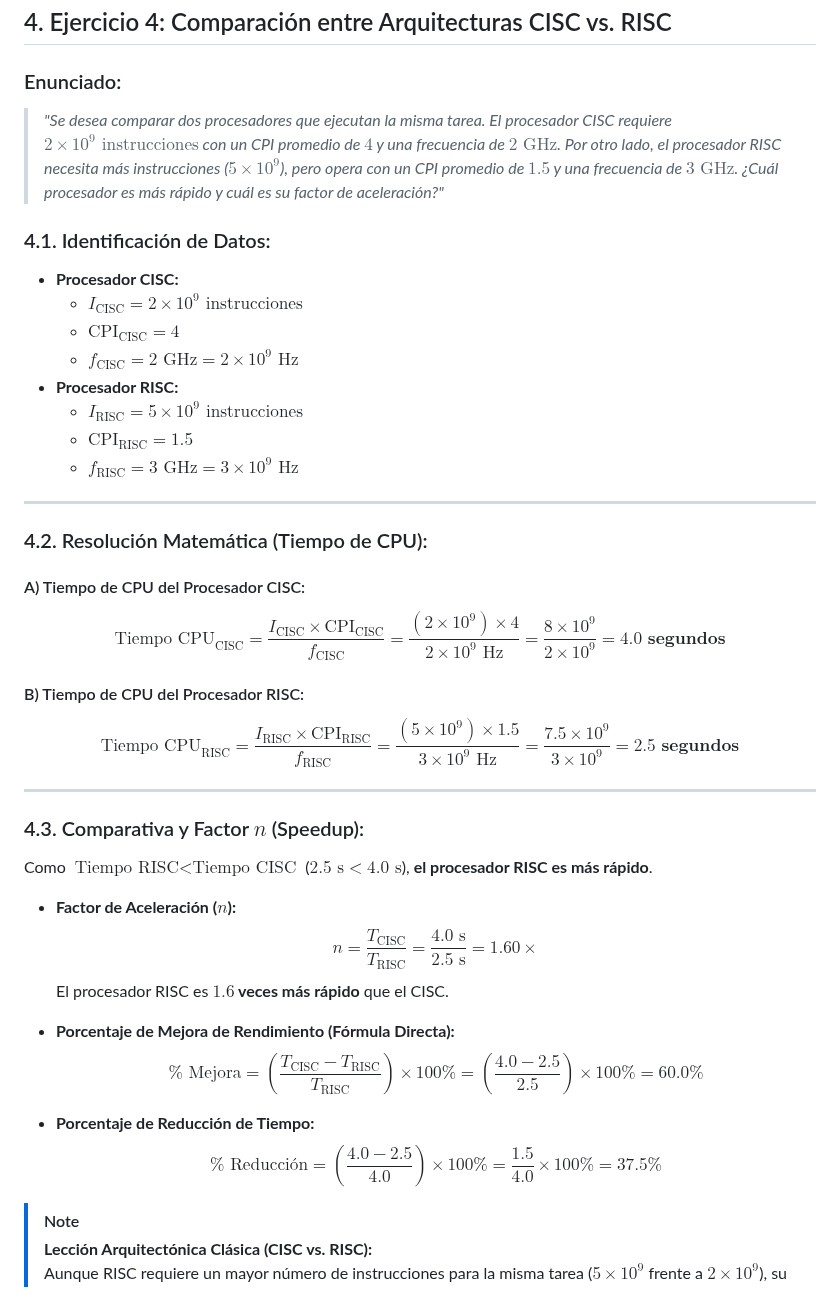
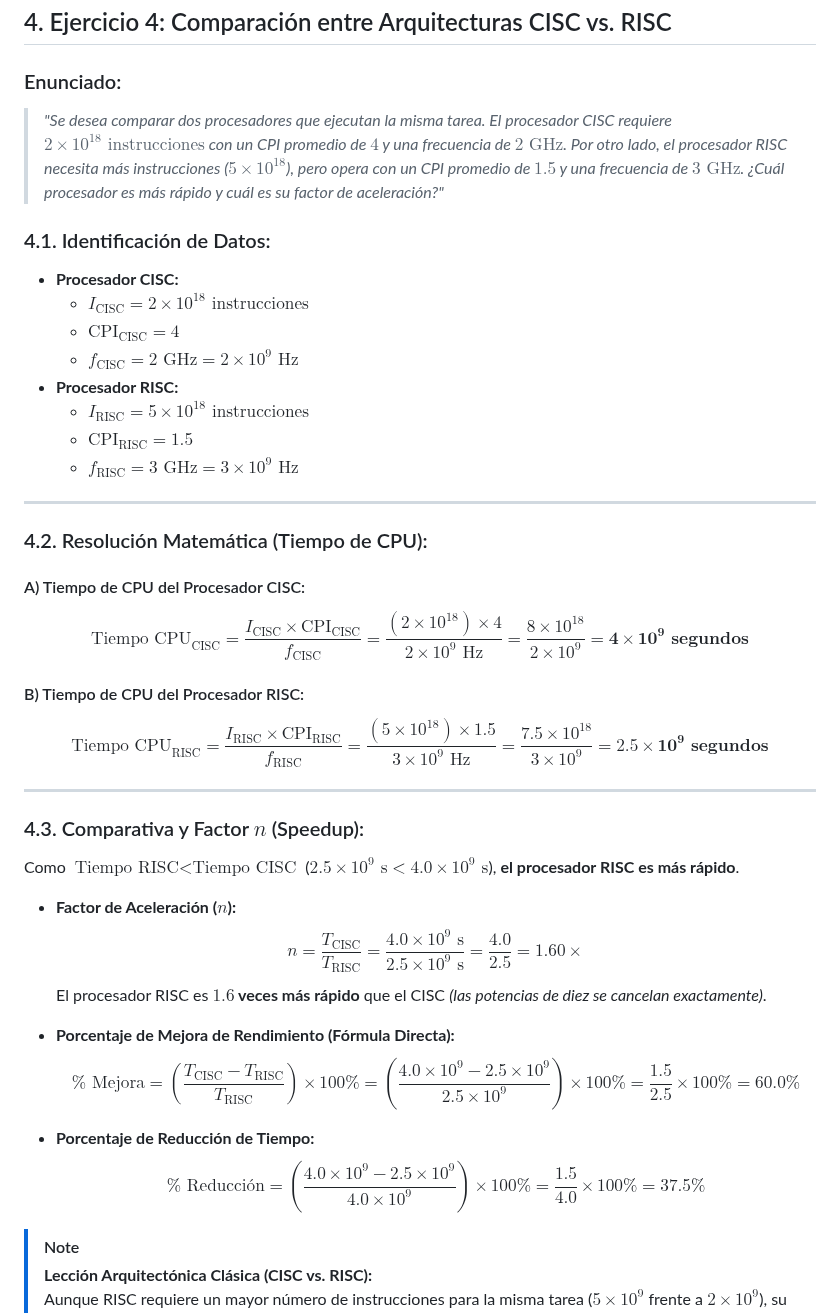
Before and after one commit to Eddyfals0/notas-obsidia-oto-o-2026, a Markdown page: arquitectura funcional de computadoras/5. Ejercicios Prácticos de Rendimiento, Speedup y Optimización de Código.md, the part around the change. Rendered like a GitHub page.

Commit message:
docs(arquitectura): corregir potencia a 10^18 en ejercicio 4 de sesión 5

```diff
--- a/arquitectura funcional de computadoras/5. Ejercicios Prácticos de Rendimiento, Speedup y Optimización de Código.md
+++ b/arquitectura funcional de computadoras/5. Ejercicios Prácticos de Rendimiento, Speedup y Optimización de Código.md
@@ -139,15 +139,15 @@ $$\text{Tiempo de CPU} = \text{Ciclos Totales} \times T_{\text{ciclo}} = (6.0 \t
 ## 4. Ejercicio 4: Comparación entre Arquitecturas CISC vs. RISC
 
 ### Enunciado:
-> *"Se desea comparar dos procesadores que ejecutan la misma tarea. El procesador CISC requiere $2 \times 10^9\text{ instrucciones}$ con un CPI promedio de $4$ y una frecuencia de $2\text{ GHz}$. Por otro lado, el procesador RISC necesita más instrucciones ($5 \times 10^9$), pero opera con un CPI promedio de $1.5$ y una frecuencia de $3\text{ GHz}$. ¿Cuál procesador es más rápido y cuál es su factor de aceleración?"*
+> *"Se desea comparar dos procesadores que ejecutan la misma tarea. El procesador CISC requiere $2 \times 10^{18}\text{ instrucciones}$ con un CPI promedio de $4$ y una frecuencia de $2\text{ GHz}$. Por otro lado, el procesador RISC necesita más instrucciones ($5 \times 10^{18}$), pero opera con un CPI promedio de $1.5$ y una frecuencia de $3\text{ GHz}$. ¿Cuál procesador es más rápido y cuál es su factor de aceleración?"*
 
 ### 4.1. Identificación de Datos:
 * **Procesador CISC:**
-  * $I_{\text{CISC}} = 2 \times 10^9\text{ instrucciones}$
+  * $I_{\text{CISC}} = 2 \times 10^{18}\text{ instrucciones}$
   * $\text{CPI}_{\text{CISC}} = 4$
   * $f_{\text{CISC}} = 2\text{ GHz} = 2 \times 10^9\text{ Hz}$
 * **Procesador RISC:**
-  * $I_{\text{RISC}} = 5 \times 10^9\text{ instrucciones}$
+  * $I_{\text{RISC}} = 5 \times 10^{18}\text{ instrucciones}$
   * $\text{CPI}_{\text{RISC}} = 1.5$
   * $f_{\text{RISC}} = 3\text{ GHz} = 3 \times 10^9\text{ Hz}$
 
@@ -156,25 +156,25 @@ $$\text{Tiempo de CPU} = \text{Ciclos Totales} \times T_{\text{ciclo}} = (6.0 \t
 ### 4.2. Resolución Matemática (Tiempo de CPU):
 
 #### A) Tiempo de CPU del Procesador CISC:
-$$\text{Tiempo CPU}_{\text{CISC}} = \frac{I_{\text{CISC}} \times \text{CPI}_{\text{CISC}}}{f_{\text{CISC}}} = \frac{(2 \times 10^9) \times 4}{2 \times 10^9\text{ Hz}} = \frac{8 \times 10^9}{2 \times 10^9} = \mathbf{4.0\text{ segundos}}$$
+$$\text{Tiempo CPU}_{\text{CISC}} = \frac{I_{\text{CISC}} \times \text{CPI}_{\text{CISC}}}{f_{\text{CISC}}} = \frac{(2 \times 10^{18}) \times 4}{2 \times 10^9\text{ Hz}} = \frac{8 \times 10^{18}}{2 \times 10^9} = \mathbf{4 \times 10^9\text{ segundos}}$$
 
 #### B) Tiempo de CPU del Procesador RISC:
-$$\text{Tiempo CPU}_{\text{RISC}} = \frac{I_{\text{RISC}} \times \text{CPI}_{\text{RISC}}}{f_{\text{RISC}}} = \frac{(5 \times 10^9) \times 1.5}{3 \times 10^9\text{ Hz}} = \frac{7.5 \times 10^9}{3 \times 10^9} = \mathbf{2.5\text{ segundos}}$$
+$$\text{Tiempo CPU}_{\text{RISC}} = \frac{I_{\text{RISC}} \times \text{CPI}_{\text{RISC}}}{f_{\text{RISC}}} = \frac{(5 \times 10^{18}) \times 1.5}{3 \times 10^9\text{ Hz}} = \frac{7.5 \times 10^{18}}{3 \times 10^9} = \mathbf{2.5 \times 10^9\text{ segundos}}$$
 
 ---
 
 ### 4.3. Comparativa y Factor $n$ (Speedup):
-Como $\text{Tiempo RISC} < \text{Tiempo CISC}$ ($2.5\text{ s} < 4.0\text{ s}$), **el procesador RISC es más rápido**.
+Como $\text{Tiempo RISC} < \text{Tiempo CISC}$ ($2.5 \times 10^9\text{ s} < 4.0 \times 10^9\text{ s}$), **el procesador RISC es más rápido**.
 
 * **Factor de Aceleración ($n$):**
-  $$n = \frac{T_{\text{CISC}}}{T_{\text{RISC}}} = \frac{4.0\text{ s}}{2.5\text{ s}} = \mathbf{1.60\times}$$
-  El procesador RISC es **$1.6$ veces más rápido** que el CISC.
+  $$n = \frac{T_{\text{CISC}}}{T_{\text{RISC}}} = \frac{4.0 \times 10^9\text{ s}}{2.5 \times 10^9\text{ s}} = \frac{4.0}{2.5} = \mathbf{1.60\times}$$
+  El procesador RISC es **$1.6$ veces más rápido** que el CISC *(las potencias de diez se cancelan exactamente)*.
 
 * **Porcentaje de Mejora de Rendimiento (Fórmula Directa):**
-  $$\% \text{ Mejora} = \left(\frac{T_{\text{CISC}} - T_{\text{RISC}}}{T_{\text{RISC}}}\right) \times 100\% = \left(\frac{4.0 - 2.5}{2.5}\right) \times 100\% = \mathbf{60.0\%}$$
+  $$\% \text{ Mejora} = \left(\frac{T_{\text{CISC}} - T_{\text{RISC}}}{T_{\text{RISC}}}\right) \times 100\% = \left(\frac{4.0 \times 10^9 - 2.5 \times 10^9}{2.5 \times 10^9}\right) \times 100\% = \frac{1.5}{2.5} \times 100\% = \mathbf{60.0\%}$$
 
 * **Porcentaje de Reducción de Tiempo:**
-  $$\% \text{ Reducción} = \left(\frac{4.0 - 2.5}{4.0}\right) \times 100\% = \frac{1.5}{4.0} \times 100\% = \mathbf{37.5\%}$$
+  $$\% \text{ Reducción} = \left(\frac{4.0 \times 10^9 - 2.5 \times 10^9}{4.0 \times 10^9}\right) \times 100\% = \frac{1.5}{4.0} \times 100\% = \mathbf{37.5\%}$$
 
 > [!NOTE]
 > **Lección Arquitectónica Clásica (CISC vs. RISC):**
```
